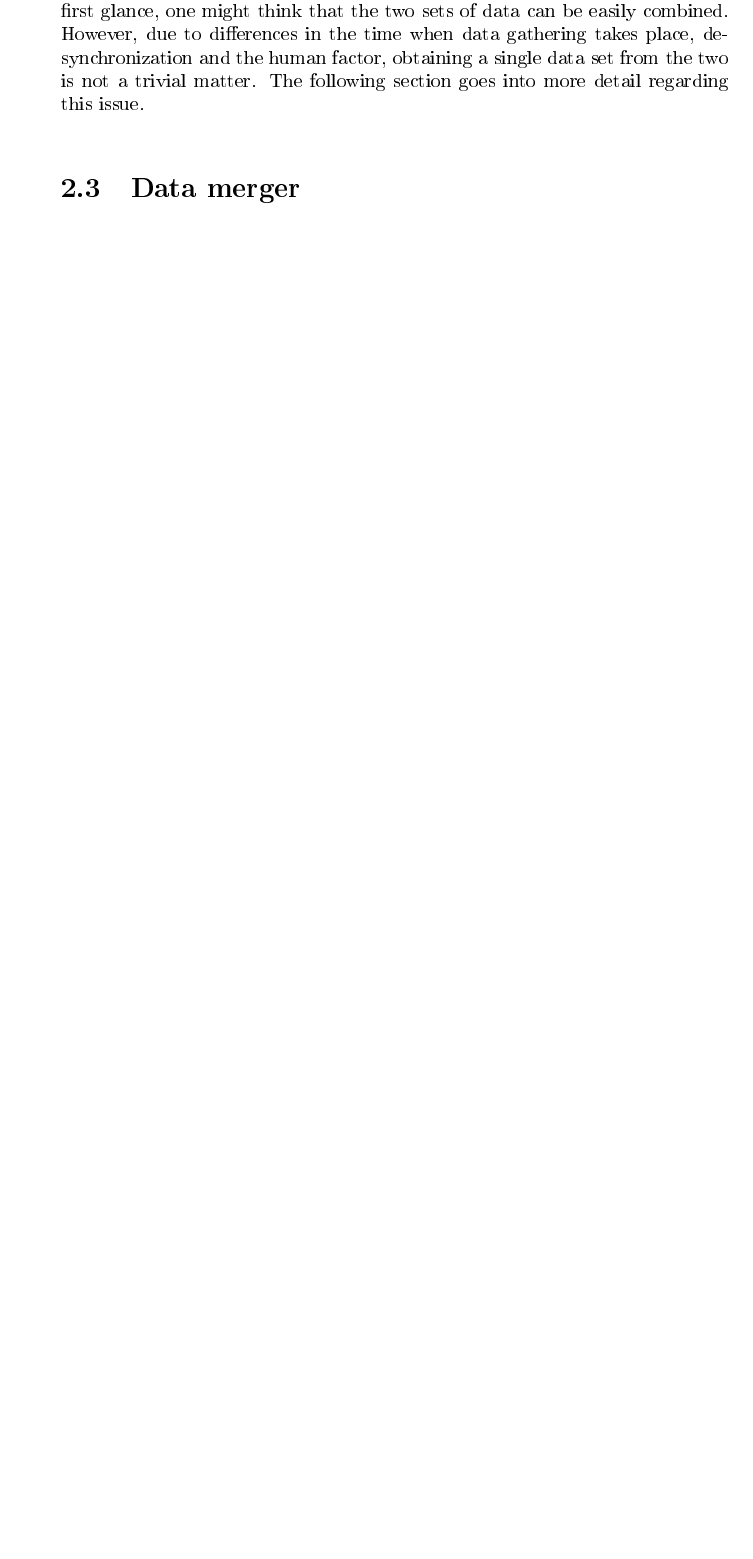
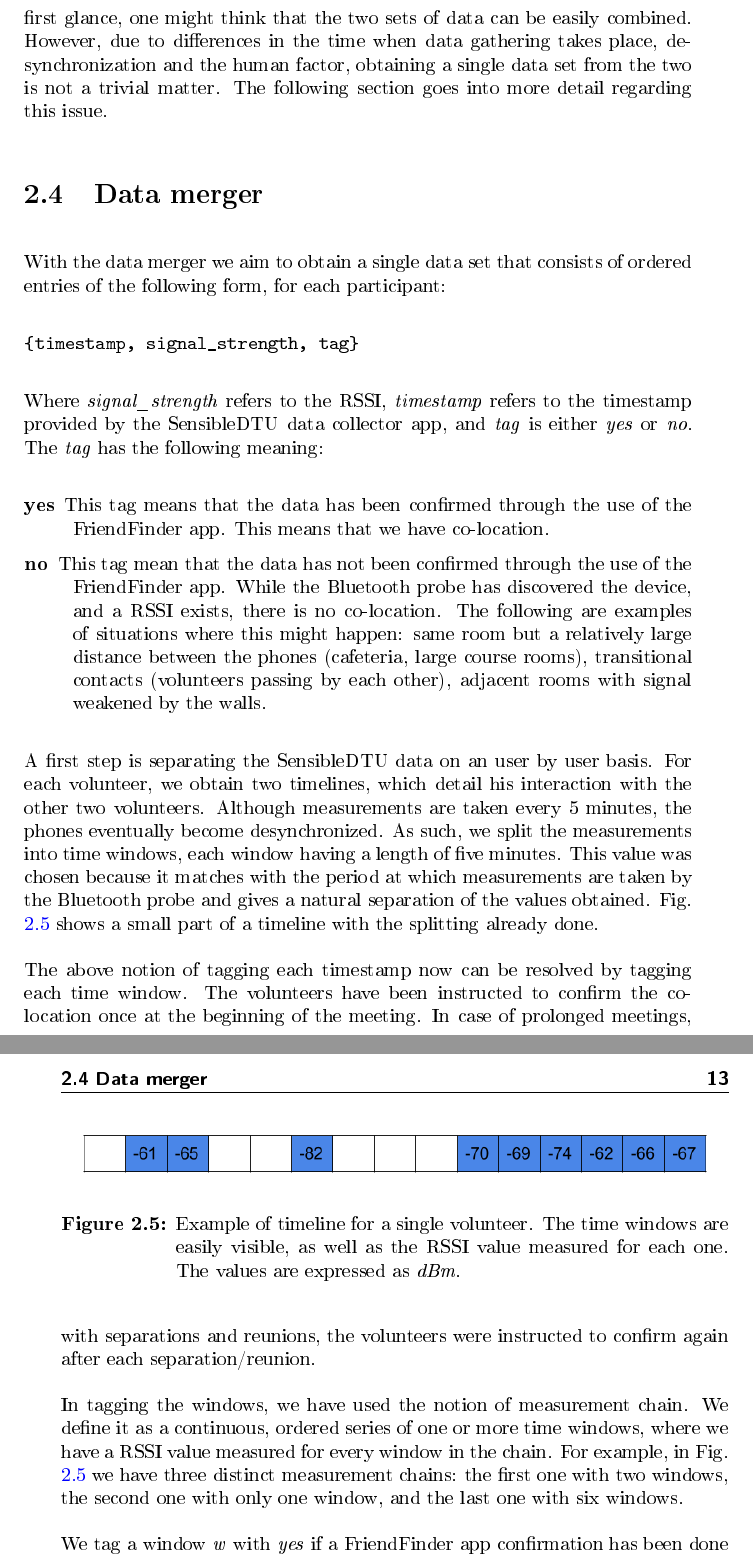
Before and after one commit to th30dor/Master-thesis, a LaTeX thesis (Thesis.tex, which reads Chapter2.tex): part of page 23 of 31 before the commit and two parts of pages 24 and 25 of 33 after it, the two joined at a grey line, cut so that both start at the same text, the shorter picture padded with empty space. The pictures show the PDF file Thesis.pdf that the author committed with the source.

Commit message:
almost done with data merger, missing pie chart

```diff
--- a/Chapter2.tex
+++ b/Chapter2.tex
@@ -8,3 +12,4 @@ This gave rise to two types of data. First, a continuous stream of regular measu
+\section{Bluetooth}
 
 \section{FriendFinder app}
 
@@ -105,8 +110,43 @@ In order for the data to be used, it first needs to be \textit{cleaned}, as it c
 
 \begin{verbatim}
-{time, owner, target,signal_strength}
+{timestamp, owner, target,signal_strength}
 \end{verbatim}
 
- The above tuple has almost the same format as the one resulted from the FriendFinder app, with the addition of the new field, signal strength. At a first glance, one might think that the two sets of data can be easily combined. However, due to differences in the time when data gathering takes place, de-synchronization and the human factor, obtaining a single data set from the two is not a trivial matter. The following section goes into more detail regarding this issue.
+ The above tuple has almost the same format as the one resulted from the FriendFinder app, with the addition of a new field, signal strength. At a first glance, one might think that the two sets of data can be easily combined. However, due to differences in the time when data gathering takes place, de-synchronization and the human factor, obtaining a single data set from the two is not a trivial matter. The following section goes into more detail regarding this issue.
 
 \section{Data merger}
+
+With the data merger we aim to obtain a single data set that consists of ordered entries of the following form, for each participant:
+
+\begin{verbatim}
+{timestamp, signal_strength, tag}
+\end{verbatim}
+
+Where \textit{signal\_strength} refers to the RSSI, \textit{timestamp} refers to the timestamp provided by the SensibleDTU data collector app, and \textit{tag} is either \textit{yes} or \textit{no}. The \textit{tag} has the following meaning:
+
+\begin{description}
+  \item[yes] This tag means that the data has been confirmed through the use of the FriendFinder app. This means that we have co-location.
+  \item[no] This tag mean that the data has not been confirmed through the use of the FriendFinder app. While the Bluetooth probe has discovered the device, and a RSSI exists, there is no co-location. The following are examples of situations where this might happen:  same room but a relatively large distance between the phones (cafeteria, large course rooms), transitional contacts (volunteers passing by each other), adjacent rooms with signal weakened by the walls.
+\end{description}
+
+A first step is separating the SensibleDTU data on an user by user basis. For each volunteer, we obtain two timelines, which detail his interaction with the other two volunteers. Although measurements are taken every 5 minutes, the phones eventually become desynchronized. As such, we split the measurements into time windows, each window having a length of five minutes. This value was chosen because it matches with the period at which measurements are taken by the Bluetooth probe and gives a natural separation of the values obtained. Fig. \ref{pic:value_chain} shows a small part of a timeline with the splitting already done.
+
+\begin{figure}[h]
+	\begin{center}
+		\includegraphics[scale=0.6]{figures/timechain.png}
+	\end{center}
+
+	\caption{Example of timeline for a single volunteer. The time windows are easily visible, as well as the RSSI value measured for each one. The values are expressed as \textit{dBm}.}
+	\label{pic:value_chain}
+
+\end{figure}
+
+The above notion of tagging each timestamp now can be resolved by tagging each time window. The volunteers have been instructed to confirm the co-location once at the beginning of the meeting. In case of prolonged meetings, with separations and reunions, the volunteers were instructed to confirm again after each separation/reunion.
+
+In tagging the windows, we have used the notion of measurement chain. We define it as a continuous, ordered series of one or more time windows, where we have a RSSI value measured for every window in the chain. For example, in Fig. \ref{pic:value_chain} we have three distinct measurement chains: the first one with two windows, the second one with only one window, and the last one with six windows.
+
+We tag a window \textit{w} with \textit{yes} if a FriendFinder app confirmation has been done in any window belonging to the chain that window \textit{w} also belongs, or the window immediately before, even if that window has no measurement. This last part is done to make sure that confirmations done in between Bluetooth probe measurements are not lost. Fig. \ref{pic:tag_yes} exemplifies how windows are tagged with \textit{yes}.
+
+\begin{figure}[h]
+	\begin{center}
+		\includegraphics[scale=0.6]{figures/taggedyes.png}
```
Also changed, not shown: Chapter1.tex (+0 -2 lines), Thesis.pdf, figures/taggedyes.png (added), figures/timechain.png (added), Chapter2.tex (16 more changed lines), 9 other files.
